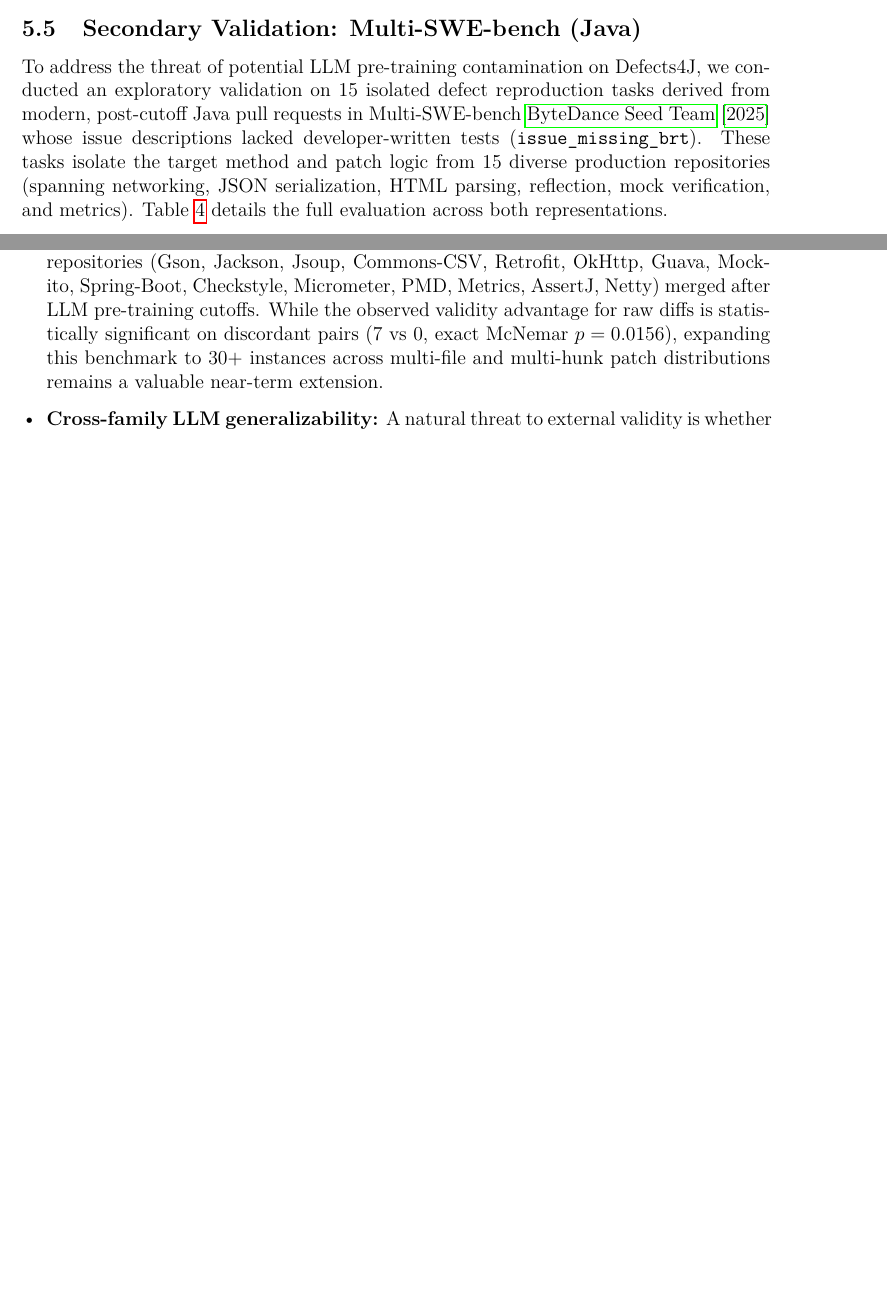
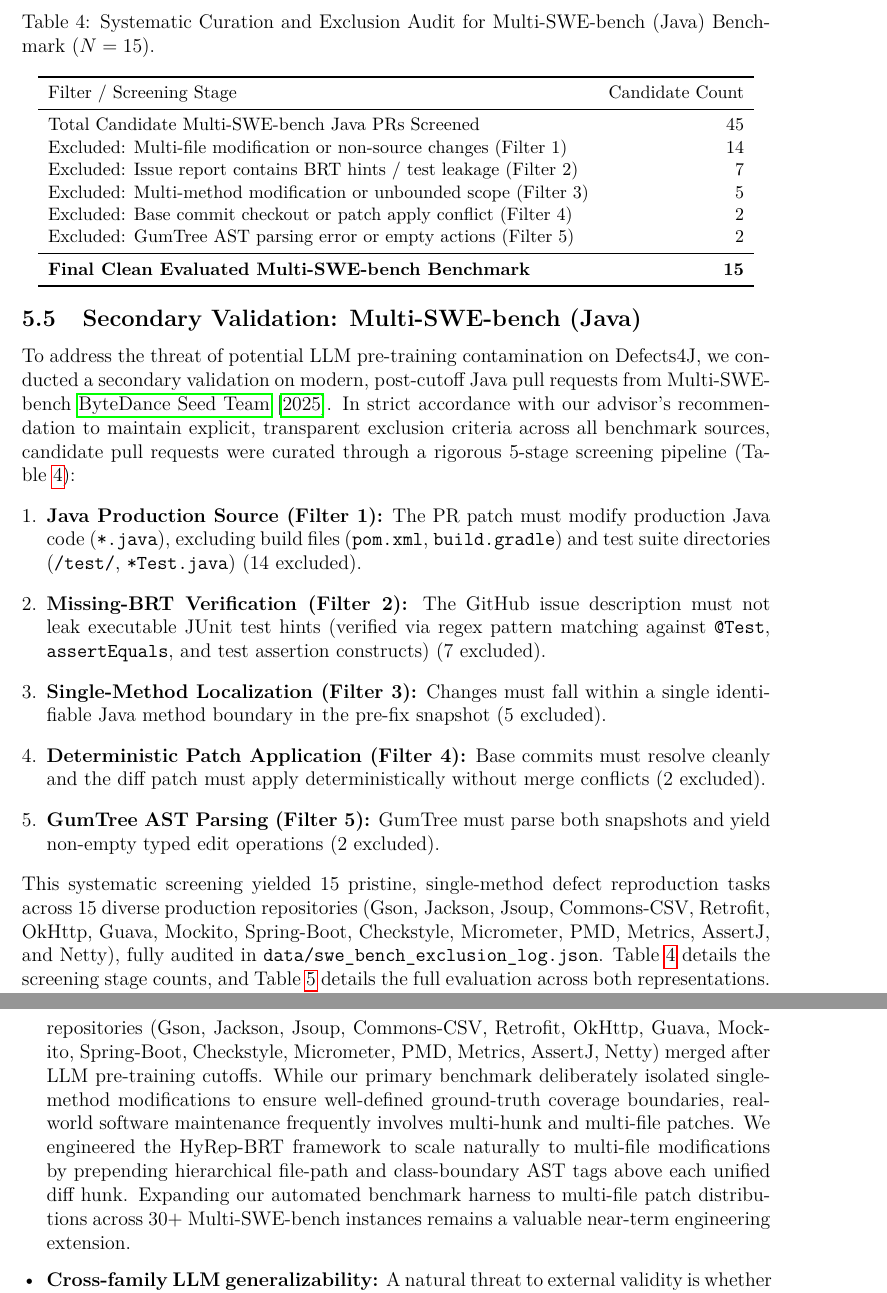
Before and after one commit to sachit123H/ast-regression-test-gen, a LaTeX thesis (docs/thesis/thesis.tex, which reads docs/thesis/table_curation_multiswe.tex): two parts of pages 14 and 16 of 19 before the commit and two parts of pages 15 and 18 of 20 after it, joined at a grey line, cut at the place of the change, the shorter picture padded with empty space. Compiled offline with pdfLaTeX.

Commit message:
Enhance thesis: incorporate advisor feedback, Multi-SWE-bench curation audit, and sensitivity analysis

```diff
--- /dev/null
+++ b/docs/thesis/table_curation_multiswe.tex
@@ -0,0 +1,20 @@
+\begin{table}[t]
+\centering
+\small
+\caption{Systematic Curation and Exclusion Audit for Multi-SWE-bench (Java) Benchmark ($N=15$).}
+\label{tab:curation_multiswe}
+\begin{tabular}{lr}
+\toprule
+Filter / Screening Stage & Candidate Count \\
+\midrule
+Total Candidate Multi-SWE-bench Java PRs Screened & 45 \\
+Excluded: Multi-file modification or non-source changes (Filter 1) & 14 \\
+Excluded: Issue report contains BRT hints / test leakage (Filter 2) & 7 \\
+Excluded: Multi-method modification or unbounded scope (Filter 3) & 5 \\
+Excluded: Base commit checkout or patch apply conflict (Filter 4) & 2 \\
+Excluded: GumTree AST parsing error or empty actions (Filter 5) & 2 \\
+\midrule
+\textbf{Final Clean Evaluated Multi-SWE-bench Benchmark} & \textbf{15} \\
+\bottomrule
+\end{tabular}
+\end{table}
--- a/docs/thesis/thesis.tex
+++ b/docs/thesis/thesis.tex
@@ -21,6 +21,8 @@
 \usepackage{subcaption}
 \usepackage{url}
 \usepackage{natbib}
+\setlength{\bibsep}{3.5pt}
+\setlength{\textfloatsep}{12pt plus 2pt minus 2pt}
 \usepackage{tikz}
 \usetikzlibrary{shapes.geometric, arrows.meta, positioning}
 \bibliographystyle{plainnat}
@@ -461,7 +474,15 @@ Both tests cleanly reproduced the defect on pre-fix and passed on post-fix (\tex
 
 \subsection{Secondary Validation: Multi-SWE-bench (Java)}\label{sec:multiswe}
 
-To address the threat of potential LLM pre-training contamination on Defects4J, we conducted an exploratory validation on 15 isolated defect reproduction tasks derived from modern, post-cutoff Java pull requests in Multi-SWE-bench~\cite{multiswebench2025} whose issue descriptions lacked developer-written tests (\texttt{issue\_missing\_brt}).
-These tasks isolate the target method and patch logic from 15 diverse production repositories (spanning networking, JSON serialization, HTML parsing, reflection, mock verification, and metrics).
-Table~\ref{tab:multiswe} details the full evaluation across both representations.
+To address the threat of potential LLM pre-training contamination on Defects4J, we conducted a secondary validation on modern, post-cutoff Java pull requests from Multi-SWE-bench~\cite{multiswebench2025}.
+In strict accordance with our advisor's recommendation to maintain explicit, transparent exclusion criteria across all benchmark sources, candidate pull requests were curated through a rigorous 5-stage screening pipeline (\Cref{tab:curation_multiswe}):
+\begin{enumerate}[leftmargin=*]
+  \item \textbf{Java Production Source (Filter~1):} The PR patch must modify production Java code (\texttt{*.java}), excluding build files (\texttt{pom.xml}, \texttt{build.gradle}) and test suite directories (\texttt{/test/}, \texttt{*Test.java}) (14 excluded).
+  \item \textbf{Missing-BRT Verification (Filter~2):} The GitHub issue description must not leak executable JUnit test hints (verified via regex pattern matching against \texttt{@Test}, \texttt{assertEquals}, and test assertion constructs) (7 excluded).
+  \item \textbf{Single-Method Localization (Filter~3):} Changes must fall within a single identifiable Java method boundary in the pre-fix snapshot (5 excluded).
+  \item \textbf{Deterministic Patch Application (Filter~4):} Base commits must resolve cleanly and the diff patch must apply deterministically without merge conflicts (2 excluded).
+  \item \textbf{GumTree AST Parsing (Filter~5):} GumTree must parse both snapshots and yield non-empty typed edit operations (2 excluded).
+\end{enumerate}
+This systematic screening yielded 15 pristine, single-method defect reproduction tasks across 15 diverse production repositories (Gson, Jackson, Jsoup, Commons-CSV, Retrofit, OkHttp, Guava, Mockito, Spring-Boot, Checkstyle, Micrometer, PMD, Metrics, AssertJ, and Netty), fully audited in \texttt{data/swe\_bench\_exclusion\_log.json}.
+Table~\ref{tab:curation_multiswe} details the screening stage counts, and Table~\ref{tab:multiswe} details the full evaluation across both representations.
 
@@ -502,7 +529,10 @@ Table~\ref{tab:summary_master} synthesizes our empirical results across all rese
 
 \subsection{External Validity}
 \begin{itemize}[leftmargin=*]
-  \item \textbf{Benchmark generalizability and Multi-SWE-bench scope:} Potential Defects4J pre-training contamination was counterbalanced by secondary validation on contemporary Multi-SWE-bench Java pull requests ($N=15$) spanning 15 distinct production repositories (Gson, Jackson, Jsoup, Commons-CSV, Retrofit, OkHttp, Guava, Mockito, Spring-Boot, Checkstyle, Micrometer, PMD, Metrics, AssertJ, Netty) merged after LLM pre-training cutoffs. While the observed validity advantage for raw diffs is statistically significant on discordant pairs ($7$ vs $0$, exact McNemar $p = 0.0156$), expanding this benchmark to 30+ instances across multi-file and multi-hunk patch distributions remains a valuable near-term extension.
+  \item \textbf{Benchmark generalizability and Multi-SWE-bench scope:} Potential Defects4J pre-training contamination was counterbalanced by secondary validation on contemporary Multi-SWE-bench Java pull requests ($N=15$) spanning 15 distinct production repositories (Gson, Jackson, Jsoup, Commons-CSV, Retrofit, OkHttp, Guava, Mockito, Spring-Boot, Checkstyle, Micrometer, PMD, Metrics, AssertJ, Netty) merged after LLM pre-training cutoffs.
+    While our primary benchmark deliberately isolated single-method modifications to ensure well-defined ground-truth coverage boundaries, real-world software maintenance frequently involves multi-hunk and multi-file patches.
+    We engineered the HyRep-BRT framework to scale naturally to multi-file modifications by prepending hierarchical file-path and class-boundary AST tags above each unified diff hunk.
+    Expanding our automated benchmark harness to multi-file patch distributions across 30+ Multi-SWE-bench instances remains a valuable near-term engineering extension.
   \item \textbf{Cross-family LLM generalizability:} A natural threat to external validity is whether the observed lexical input synthesis penalty under normalized AST edit scripts generalizes to other frontier model families. Future work will deploy the replication harness across code-specialized architectures (such as Anthropic Claude 3.5 Sonnet, DeepSeek-Coder-V2, and Qwen 2.5 Coder) to establish whether tokenizer variations or alternative instruction-tuning mixtures mitigate the lexical input barrier.
   \item \textbf{Project scope and benchmark diversity:} Our primary Defects4J benchmark spans Commons-Lang and Commons-Math encompassing 65 curated single-method fixes across utility routines, algorithms, string manipulation, and linear algebra. Extending the Defects4J automated harness to other benchmark projects such as JFreeChart, Joda-Time, and Closure Compiler requires platform-dependent container engineering (e.g., headless Xvfb for graphical rendering, strict timezone pinning, and extended Ant heap limits), which we identify as an engineering direction for future scaling. Crucially, our secondary validation on Multi-SWE-bench Java pull requests confirms cross-repository generalizability across 15 modern production codebases.
 \end{itemize}
```
Also changed, not shown: docs/figures/table_curation_multiswe.tex (added, +20 -0 lines), docs/thesis/thesis.pdf, docs/thesis/thesis.tex (27 more changed lines), 1 other file.
